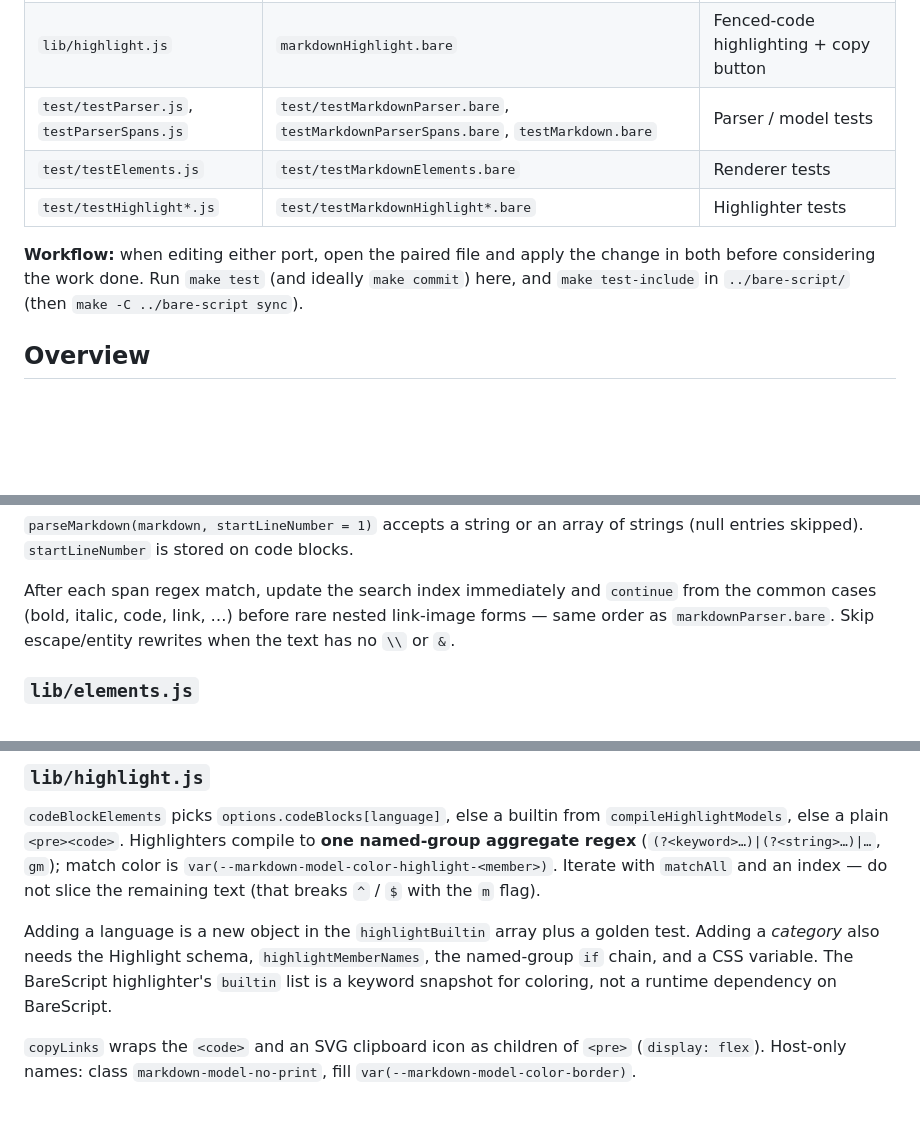
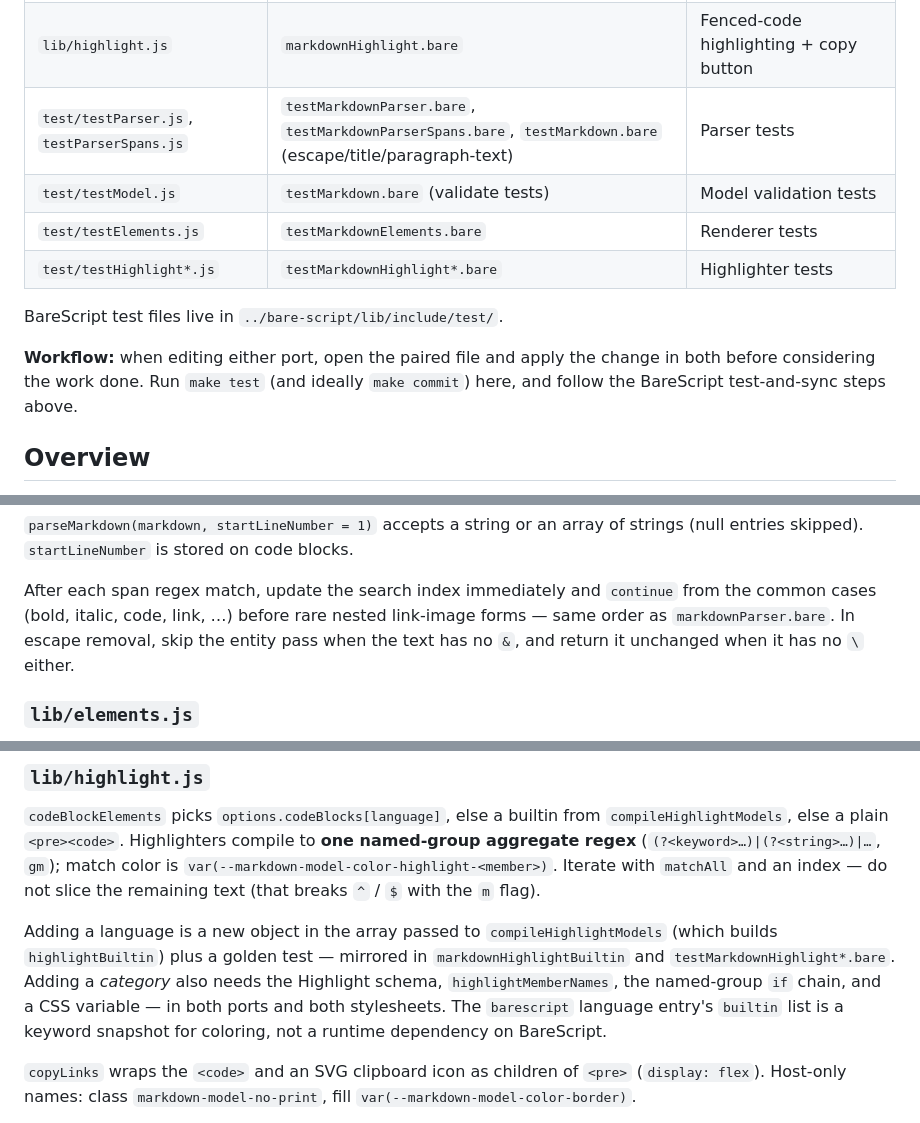
Before and after one commit to craigahobbs/markdown-model, a Markdown page: CLAUDE.md, 3 parts joined by grey strips. Drawn GitHub-style; blank space fills up the shorter version.

```diff
--- a/AGENTS.md
+++ b/CLAUDE.md
@@ -50,11 +56,14 @@ the Python tree's copies. Each repo has its own `make commit` gate.
 | `lib/highlight.js` | `markdownHighlight.bare` | Fenced-code highlighting + copy button |
-| `test/testParser.js`, `testParserSpans.js` | `test/testMarkdownParser.bare`, `testMarkdownParserSpans.bare`, `testMarkdown.bare` | Parser / model tests |
-| `test/testElements.js` | `test/testMarkdownElements.bare` | Renderer tests |
-| `test/testHighlight*.js` | `test/testMarkdownHighlight*.bare` | Highlighter tests |
+| `test/testParser.js`, `testParserSpans.js` | `testMarkdownParser.bare`, `testMarkdownParserSpans.bare`, `testMarkdown.bare` (escape/title/paragraph-text) | Parser tests |
+| `test/testModel.js` | `testMarkdown.bare` (validate tests) | Model validation tests |
+| `test/testElements.js` | `testMarkdownElements.bare` | Renderer tests |
+| `test/testHighlight*.js` | `testMarkdownHighlight*.bare` | Highlighter tests |
+
+BareScript test files live in `../bare-script/lib/include/test/`.
 
 **Workflow:** when editing either port, open the paired file and apply the change in both before
-considering the work done. Run `make test` (and ideally `make commit`) here, and `make test-include`
-in `../bare-script/` (then `make -C ../bare-script sync`).
+considering the work done. Run `make test` (and ideally `make commit`) here, and follow the BareScript
+test-and-sync steps above.
 
 ## Overview
 
@@ -118,8 +127,9 @@ strings (null entries skipped). `startLineNumber` is stored on code blocks.
 
 After each span regex match, update the search index immediately and `continue`
 from the common cases (bold, italic, code, link, …) before rare nested
-link-image forms — same order as `markdownParser.bare`. Skip escape/entity
-rewrites when the text has no `\\` or `&`.
+link-image forms — same order as `markdownParser.bare`. In escape removal, skip
+the entity pass when the text has no `&`, and return it unchanged when it has
+no `\` either.
 
 ### `lib/elements.js`
 
@@ -148,11 +158,13 @@ match color is `var(--markdown-model-color-highlight-<member>)`. Iterate with
 `matchAll` and an index — do not slice the remaining text (that breaks `^` /
 `$` with the `m` flag).
 
-Adding a language is a new object in the `highlightBuiltin` array plus a golden
-test. Adding a *category* also needs the Highlight schema, `highlightMemberNames`,
-the named-group `if` chain, and a CSS variable. The BareScript highlighter's
-`builtin` list is a keyword snapshot for coloring, not a runtime dependency on
-BareScript.
+Adding a language is a new object in the array passed to `compileHighlightModels`
+(which builds `highlightBuiltin`) plus a golden test — mirrored in
+`markdownHighlightBuiltin` and `testMarkdownHighlight*.bare`. Adding a *category*
+also needs the Highlight schema, `highlightMemberNames`, the named-group `if`
+chain, and a CSS variable — in both ports and both stylesheets. The `barescript`
+language entry's `builtin` list is a keyword snapshot for coloring, not a runtime
+dependency on BareScript.
 
 `copyLinks` wraps the `<code>` and an SVG clipboard icon as children of `<pre>`
 (`display: flex`). Host-only names: class `markdown-model-no-print`, fill
```
Also changed, not shown: other parts of CLAUDE.md (+15 -9 lines).
